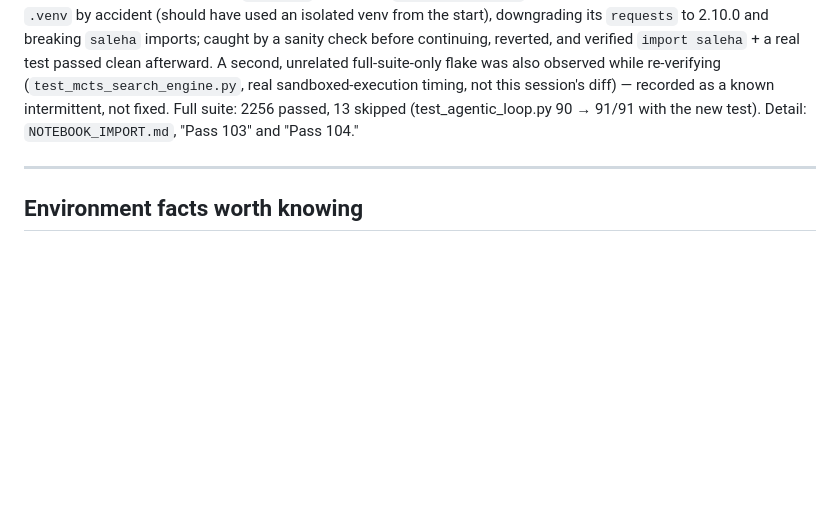
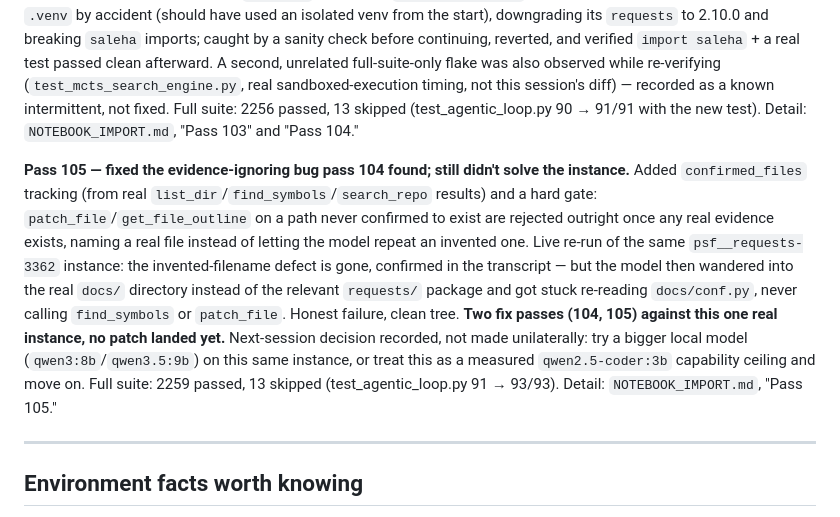
Before and after one commit to MDaftab76678-1945/Saleha, a Markdown page: CLAUDE.md, the part around the change. GitHub-like rendering; blank space fills up the shorter version.

Commit message:
docs: record Pass 105 in CLAUDE.md
Co-Authored-By: Claude Sonnet 5 <noreply@anthropic.com>

```diff
--- a/CLAUDE.md
+++ b/CLAUDE.md
@@ -1821,6 +1821,24 @@ session's diff) — recorded as a known intermittent, not fixed. Full
 suite: 2256 passed, 13 skipped (test_agentic_loop.py 90 → 91/91 with the
 new test). Detail: `NOTEBOOK_IMPORT.md`, "Pass 103" and "Pass 104."
 
+**Pass 105 — fixed the evidence-ignoring bug pass 104 found; still didn't
+solve the instance.** Added `confirmed_files` tracking (from real
+`list_dir`/`find_symbols`/`search_repo` results) and a hard gate:
+`patch_file`/`get_file_outline` on a path never confirmed to exist are
+rejected outright once any real evidence exists, naming a real file
+instead of letting the model repeat an invented one. Live re-run of the
+same `psf__requests-3362` instance: the invented-filename defect is
+gone, confirmed in the transcript — but the model then wandered into the
+real `docs/` directory instead of the relevant `requests/` package and
+got stuck re-reading `docs/conf.py`, never calling `find_symbols` or
+`patch_file`. Honest failure, clean tree. **Two fix passes (104, 105)
+against this one real instance, no patch landed yet.** Next-session
+decision recorded, not made unilaterally: try a bigger local model
+(`qwen3:8b`/`qwen3.5:9b`) on this same instance, or treat this as a
+measured `qwen2.5-coder:3b` capability ceiling and move on. Full suite:
+2259 passed, 13 skipped (test_agentic_loop.py 91 → 93/93). Detail:
+`NOTEBOOK_IMPORT.md`, "Pass 105."
+
 ---
 
 ## Environment facts worth knowing
```
